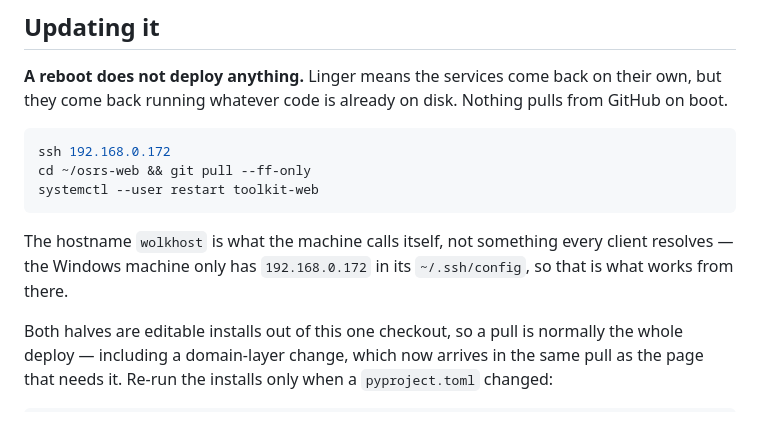
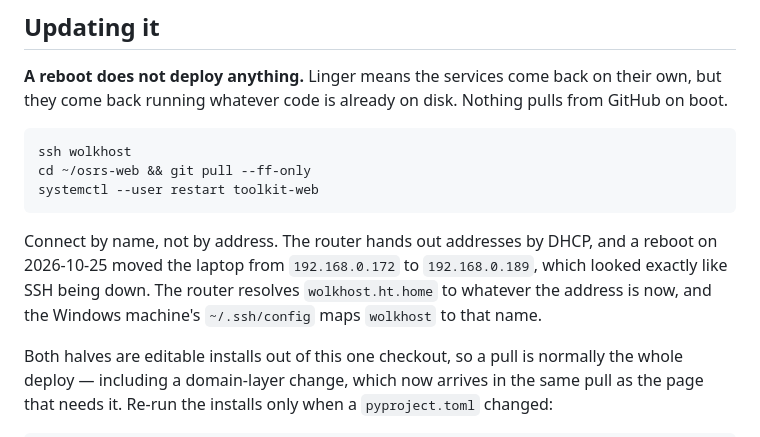
Before and after one commit to Wolklaw/OSRS-Toolkit, a Markdown page: web/docs/deploying.md, the part around the change. GitHub-like rendering.

Commit message:
Document connecting to the host by name

````diff
--- a/web/docs/deploying.md
+++ b/web/docs/deploying.md
@@ -45,14 +45,15 @@ ingress:
 they come back running whatever code is already on disk. Nothing pulls from GitHub on boot.
 
 ```bash
-ssh 192.168.0.172
+ssh wolkhost
 cd ~/osrs-web && git pull --ff-only
 systemctl --user restart toolkit-web
 ```
 
-The hostname `wolkhost` is what the machine calls itself, not something every client resolves —
-the Windows machine only has `192.168.0.172` in its `~/.ssh/config`, so that is what works from
-there.
+Connect by name, not by address. The router hands out addresses by DHCP, and a reboot on
+2026-10-25 moved the laptop from `192.168.0.172` to `192.168.0.189`, which looked exactly like
+SSH being down. The router resolves `wolkhost.ht.home` to whatever the address is now, and the
+Windows machine's `~/.ssh/config` maps `wolkhost` to that name.
 
 Both halves are editable installs out of this one checkout, so a pull is normally the whole
 deploy — including a domain-layer change, which now arrives in the same pull as the page that
````
